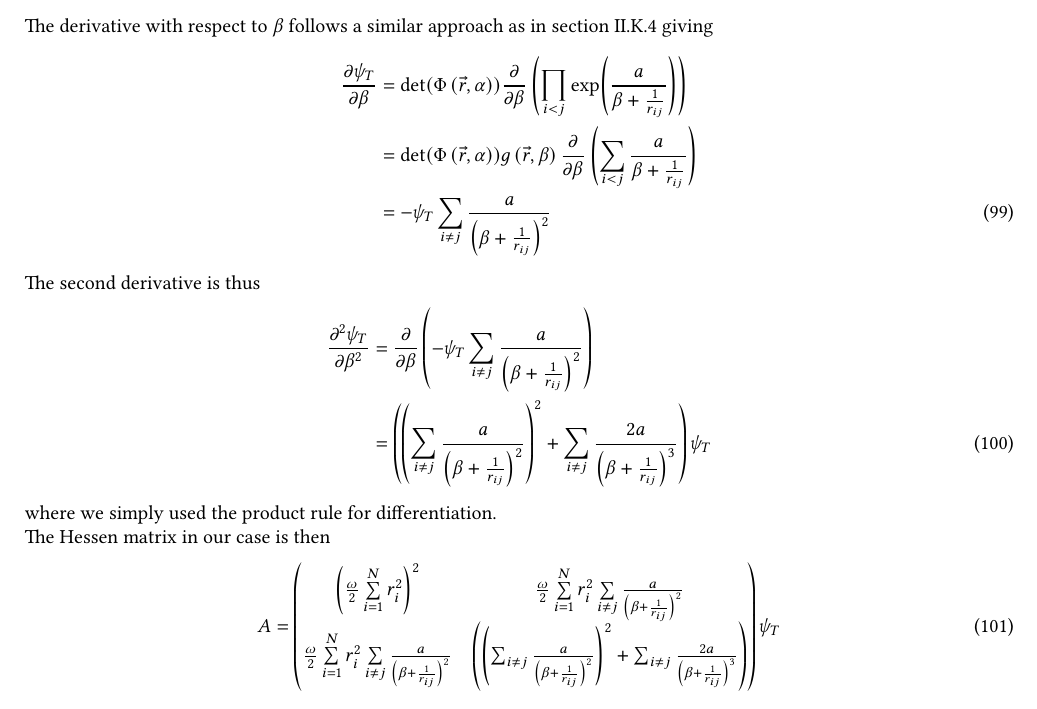
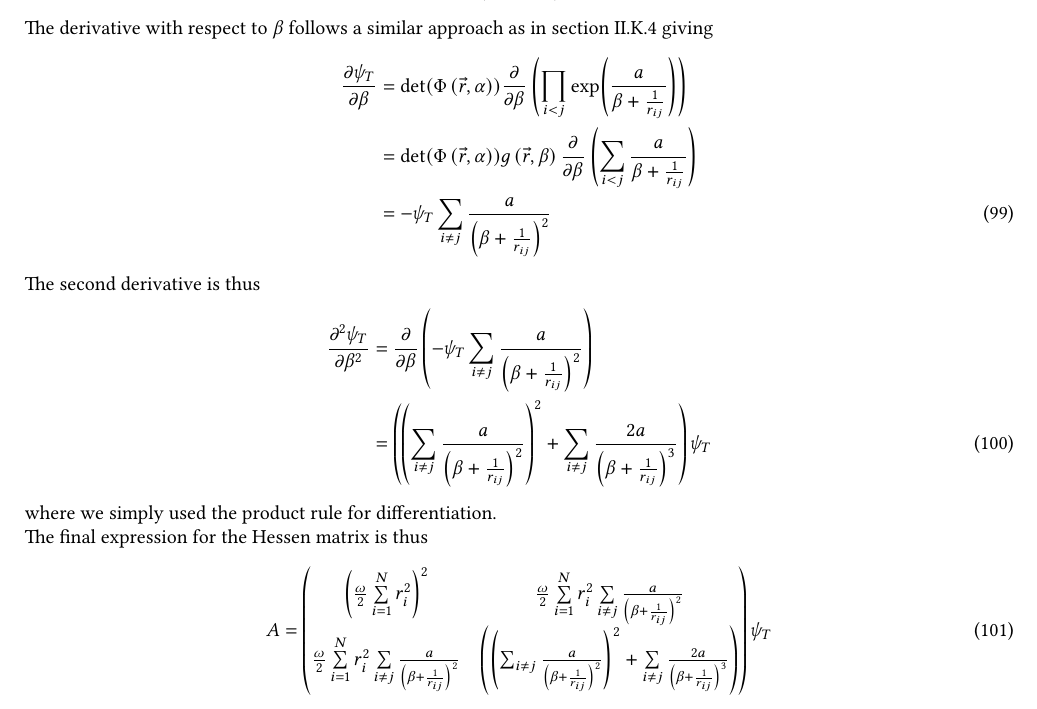
Before and after one commit to Oo1Insane1oO/FYS4411, a LaTeX document (project2/text/project2.tex): part of page 12 of 15, cut so that both start at the same text. Compiled offline with pdfLaTeX.

Commit message:
spell check, minor font change

```diff
--- a/project2/text/project2.tex
+++ b/project2/text/project2.tex
@@ -1234,7 +1234,7 @@
             \label{eq:psiderbetasec}
         \end{align}
     where we simply used the product rule for differentiation. \\
-    The Hessen matrix in our case is then
+    The final expression for the Hessen matrix is thus
         \begin{equation}
             A =
                 \begin{pmatrix}
@@ -1244,7 +1244,7 @@
                     \frac{\omega}{2} \suml{i}{N}r^2_i \sum\limits_{i\neq j}
                     \frac{a}{\left(\beta +\frac{1}{r_{ij}}\right)^2} &
                     \left(\left(\sum_{i\neq j}\frac{a}{\left(\beta +
-                    \frac{1}{r_{ij}}\right)^2}\right)^2 + \sum_{i\neq
+                    \frac{1}{r_{ij}}\right)^2}\right)^2 + \sum\limits_{i\neq
                     j}\frac{2a}{\left(\beta + \frac{1}{r_{ij}}\right)^3}
                     \right)
                 \end{pmatrix} \psi_T
```
Also changed, not shown: project2/text/project2.pdf, 1 other file.
